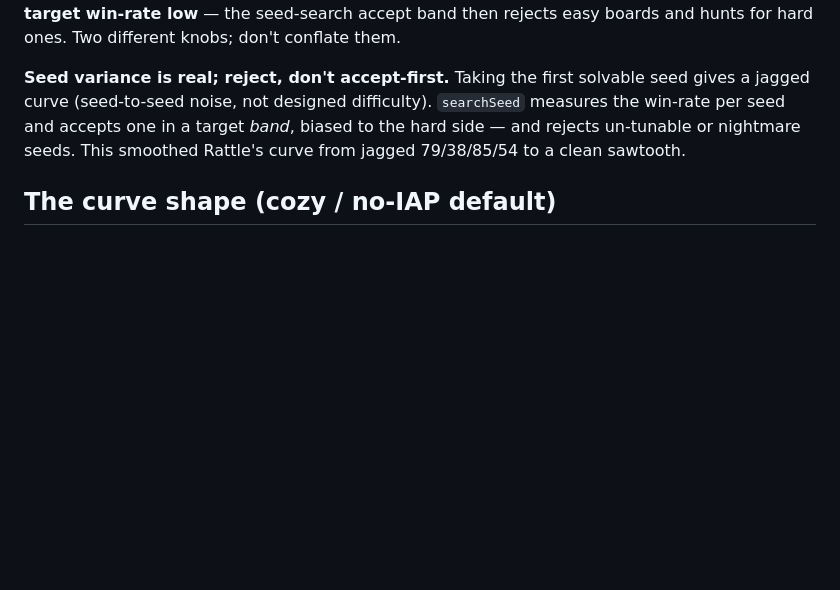
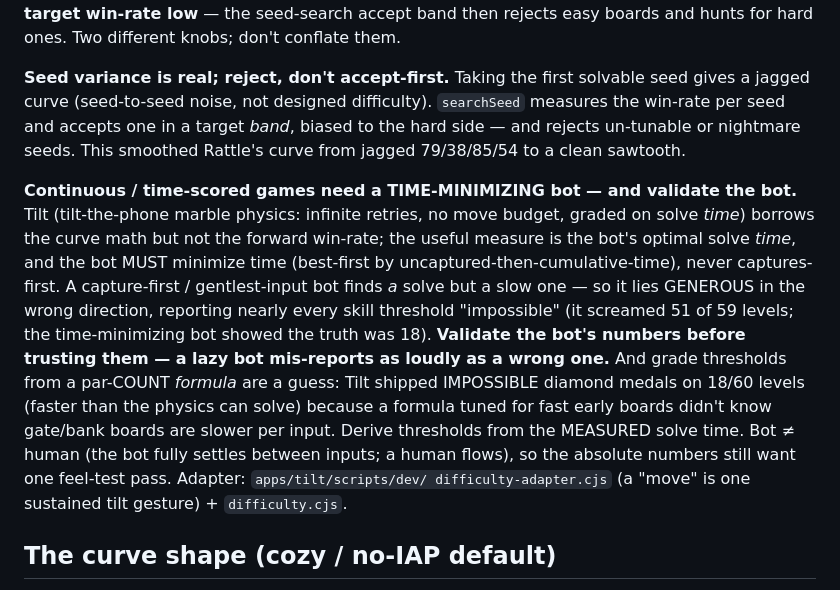
Before and after one commit to JFun/jfun, a Markdown page: docs/handbook/09-difficulty.md, the part around the change. Rendered like a GitHub page; blank space fills up the shorter version.

Commit message:
docs(handbook): difficulty scar — continuous/time-scored games need a time-minimizing bot
Adds a scar to 09-difficulty.md from the Tilt session: for a continuous,
infinite-retry, time-scored game the useful measure is the bot's optimal solve
TIME, and the bot must minimize time — a capture-first/gentle bot lies generous
(it screamed 51/59 levels "impossible"; the truth was 18). And medal thresholds
from a par-count formula shipped impossible diamonds on 18/60 levels; derive them
from measured solve time. Validate the bot before trusting its numbers.

Co-Authored-By: Claude Fable 5 <noreply@anthropic.com>

```diff
--- a/docs/handbook/09-difficulty.md
+++ b/docs/handbook/09-difficulty.md
@@ -62,6 +62,22 @@ measures the win-rate per seed and accepts one in a target *band*, biased to the
 side — and rejects un-tunable or nightmare seeds. This smoothed Rattle's curve from
 jagged 79/38/85/54 to a clean sawtooth.
 
+**Continuous / time-scored games need a TIME-MINIMIZING bot — and validate the bot.**
+Tilt (tilt-the-phone marble physics: infinite retries, no move budget, graded on solve
+*time*) borrows the curve math but not the forward win-rate; the useful measure is the
+bot's optimal solve *time*, and the bot MUST minimize time (best-first by
+uncaptured-then-cumulative-time), never captures-first. A capture-first / gentlest-input
+bot finds *a* solve but a slow one — so it lies GENEROUS in the wrong direction,
+reporting nearly every skill threshold "impossible" (it screamed 51 of 59 levels; the
+time-minimizing bot showed the truth was 18). **Validate the bot's numbers before
+trusting them — a lazy bot mis-reports as loudly as a wrong one.** And grade thresholds
+from a par-COUNT *formula* are a guess: Tilt shipped IMPOSSIBLE diamond medals on 18/60
+levels (faster than the physics can solve) because a formula tuned for fast early boards
+didn't know gate/bank boards are slower per input. Derive thresholds from the MEASURED
+solve time. Bot ≠ human (the bot fully settles between inputs; a human flows), so the
+absolute numbers still want one feel-test pass. Adapter: `apps/tilt/scripts/dev/
+difficulty-adapter.cjs` (a "move" is one sustained tilt gesture) + `difficulty.cjs`.
+
 ## The curve shape (cozy / no-IAP default)
 
 Teach ~90% first-try → normal ~72–80% → hard beats ~55–60%, **no sub-45% cliff**
```
